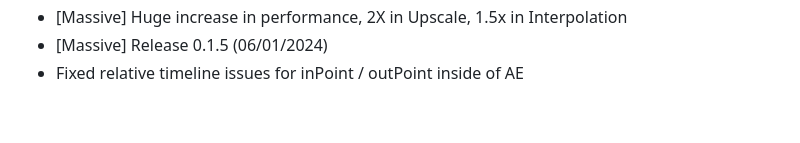
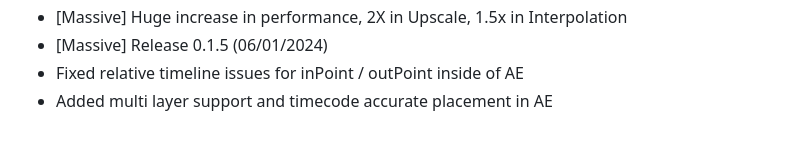
Before and after one commit to NevermindNilas/TheAnimeScripter, a Markdown page: README.md, the part around the change. Rendered like a GitHub page.

```diff
--- a/README.md
+++ b/README.md
@@ -179,3 +179,4 @@ In no particular order:
 - [Massive] Huge increase in performance, 2X in Upscale, 1.5x in Interpolation
 - [Massive] Release 0.1.5 (06/01/2024)
 - Fixed relative timeline issues for inPoint / outPoint inside of AE
+- Added multi layer support and timecode accurate placement in AE
```
